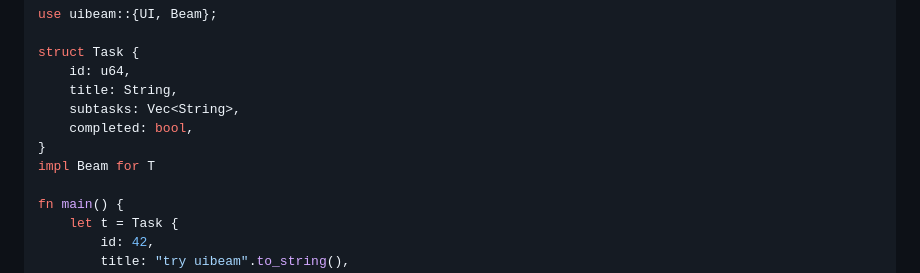
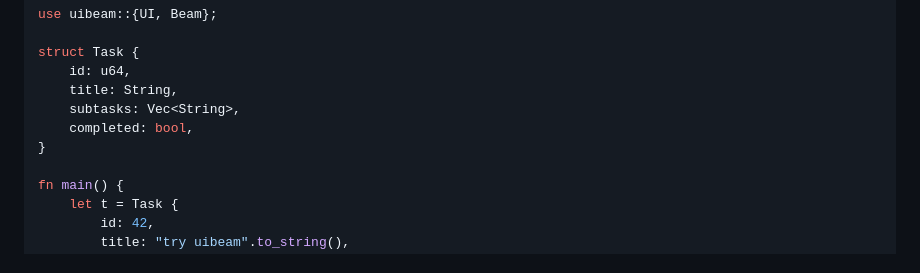
Before and after one commit to ohkami-rs/uibeam, a Markdown page: README.md, the part around the change. GitHub-like rendering.

Commit message:
rm wrong line

```diff
--- a/README.md
+++ b/README.md
@@ -59,7 +59,6 @@ struct Task {
     subtasks: Vec<String>,
     completed: bool,
 }
-impl Beam for T
 
 fn main() {
     let t = Task {
```
